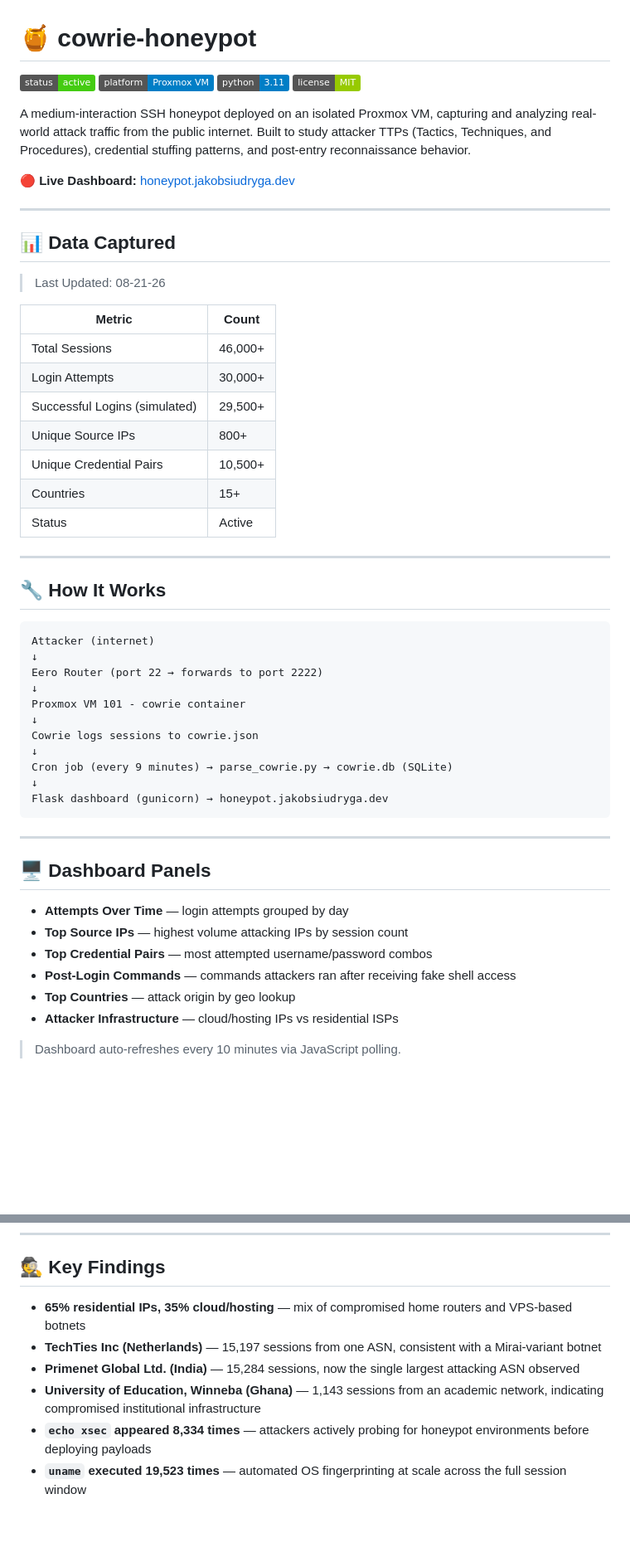
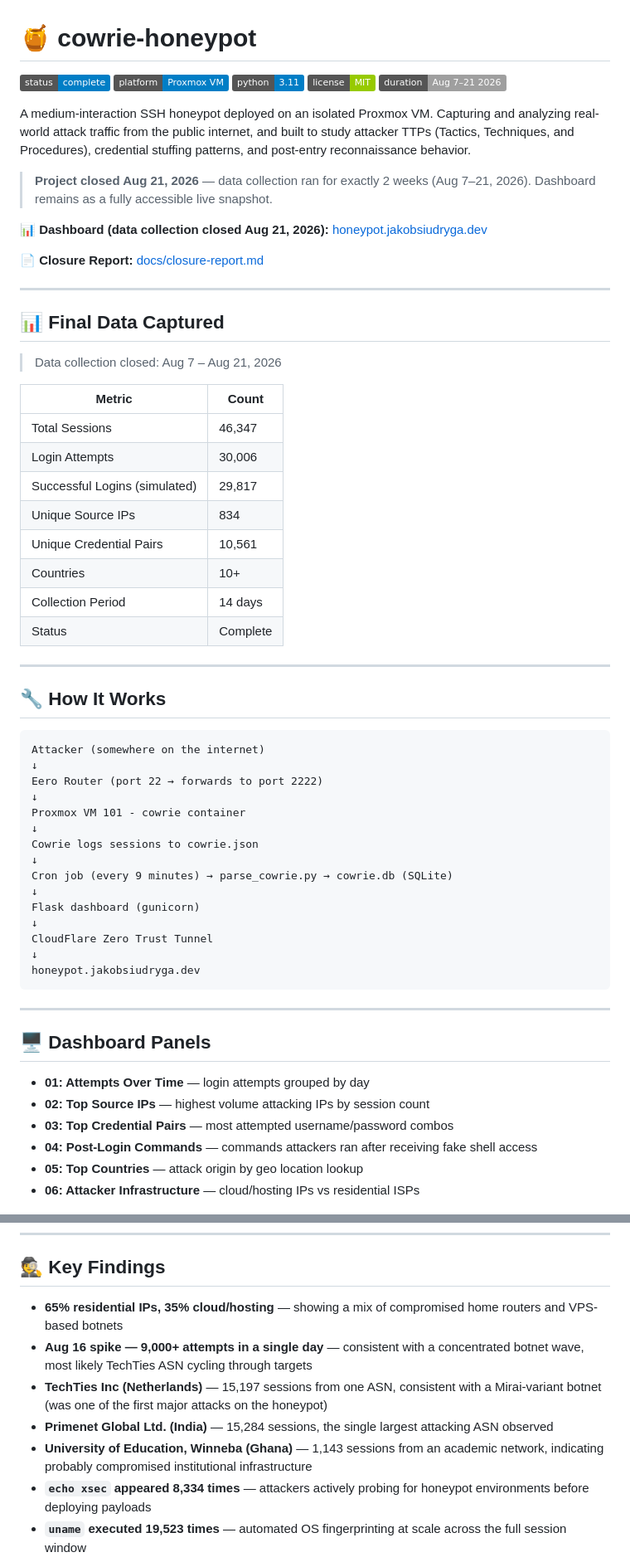
Before and after one commit to siudrygaj/cowrie-honeypot, a Markdown page: README.md, 2 parts joined by grey strips. Shown at 83% size. GitHub-like rendering; badges without logos; blank space fills up the shorter version.

Commit message:
finalize README for project closure

````diff
--- a/README.md
+++ b/README.md
@@ -1,35 +1,41 @@
 # 🍯 cowrie-honeypot
 
-![Status](https://img.shields.io/badge/status-active-brightgreen)
+![Status](https://img.shields.io/badge/status-complete-blue)
 ![Platform](https://img.shields.io/badge/platform-Proxmox_VM-blue)
 ![Python](https://img.shields.io/badge/python-3.11-blue)
 ![License](https://img.shields.io/badge/license-MIT-green)
+![Duration](https://img.shields.io/badge/duration-Aug_7–21_2026-lightgrey)
 
-A medium-interaction SSH honeypot deployed on an isolated Proxmox VM, capturing and analyzing real-world attack traffic from the public internet. Built to study attacker TTPs (Tactics, Techniques, and Procedures), credential stuffing patterns, and post-entry reconnaissance behavior.
+A medium-interaction SSH honeypot deployed on an isolated Proxmox VM. Capturing and analyzing real-world attack traffic from the public internet, and built to study attacker TTPs (Tactics, Techniques, and Procedures), credential stuffing patterns, and post-entry reconnaissance behavior.
 
-🔴 **Live Dashboard:** [honeypot.jakobsiudryga.dev](https://honeypot.jakobsiudryga.dev)
+> **Project closed Aug 21, 2026** — data collection ran for exactly 2 weeks (Aug 7–21, 2026). Dashboard remains as a fully accessible live snapshot.
+
+📊 **Dashboard (data collection closed Aug 21, 2026):** [honeypot.jakobsiudryga.dev](https://honeypot.jakobsiudryga.dev)
+
+📄 **Closure Report:** [docs/closure-report.md](docs/closure-report.md)
 
 ---
 
-## 📊 Data Captured
-> Last Updated: 08-21-26
+## 📊 Final Data Captured
+> Data collection closed: Aug 7 – Aug 21, 2026
 
 | Metric | Count |
 |---|---|
-| Total Sessions | 46,000+ |
-| Login Attempts | 30,000+ |
-| Successful Logins (simulated) | 29,500+ |
-| Unique Source IPs | 800+ |
-| Unique Credential Pairs | 10,500+ |
-| Countries | 15+ |
-| Status | Active |
+| Total Sessions | 46,347 |
+| Login Attempts | 30,006 |
+| Successful Logins (simulated) | 29,817 |
+| Unique Source IPs | 834 |
+| Unique Credential Pairs | 10,561 |
+| Countries | 10+ |
+| Collection Period | 14 days |
+| Status | Complete |
 
 ---
 
 ## 🔧 How It Works
 
 ```
-Attacker (internet)
+Attacker (somewhere on the internet)
 ↓
 Eero Router (port 22 → forwards to port 2222)
 ↓
@@ -39,20 +45,22 @@ Cowrie logs sessions to cowrie.json
 ↓
 Cron job (every 9 minutes) → parse_cowrie.py → cowrie.db (SQLite)
 ↓
-Flask dashboard (gunicorn) → honeypot.jakobsiudryga.dev
+Flask dashboard (gunicorn)
+↓
+CloudFlare Zero Trust Tunnel
+↓
+honeypot.jakobsiudryga.dev
 ```
 
 ---
 
 ## 🖥️ Dashboard Panels
 
-- **Attempts Over Time** — login attempts grouped by day
-- **Top Source IPs** — highest volume attacking IPs by session count
-- **Top Credential Pairs** — most attempted username/password combos
-- **Post-Login Commands** — commands attackers ran after receiving fake shell access
-- **Top Countries** — attack origin by geo lookup
-- **Attacker Infrastructure** — cloud/hosting IPs vs residential ISPs
-
-> Dashboard auto-refreshes every 10 minutes via JavaScript polling.
+- **01: Attempts Over Time** — login attempts grouped by day
+- **02: Top Source IPs** — highest volume attacking IPs by session count
+- **03: Top Credential Pairs** — most attempted username/password combos
+- **04: Post-Login Commands** — commands attackers ran after receiving fake shell access
+- **05: Top Countries** — attack origin by geo location lookup
+- **06: Attacker Infrastructure** — cloud/hosting IPs vs residential ISPs
 
 ![Dashboard Overview](dashboard-overview1.png)
@@ -129,10 +137,11 @@ gpu_info=$(lspci | grep -i vga; lspci | grep -i nvidia ...)
 
 ## 🕵️ Key Findings
 
-- **65% residential IPs, 35% cloud/hosting** — mix of compromised home routers and VPS-based botnets
-- **TechTies Inc (Netherlands)** — 15,197 sessions from one ASN, consistent with a Mirai-variant botnet
-- **Primenet Global Ltd. (India)** — 15,284 sessions, now the single largest attacking ASN observed
-- **University of Education, Winneba (Ghana)** — 1,143 sessions from an academic network, indicating compromised institutional infrastructure
+- **65% residential IPs, 35% cloud/hosting** — showing a mix of compromised home routers and VPS-based botnets
+- **Aug 16 spike — 9,000+ attempts in a single day** — consistent with a concentrated botnet wave, most likely TechTies ASN cycling through targets
+- **TechTies Inc (Netherlands)** — 15,197 sessions from one ASN, consistent with a Mirai-variant botnet (was one of the first major attacks on the honeypot)
+- **Primenet Global Ltd. (India)** — 15,284 sessions, the single largest attacking ASN observed
+- **University of Education, Winneba (Ghana)** — 1,143 sessions from an academic network, indicating probably compromised institutional infrastructure
 - **`echo xsec` appeared 8,334 times** — attackers actively probing for honeypot environments before deploying payloads
 - **`uname` executed 19,523 times** — automated OS fingerprinting at scale across the full session window
 - **Credential stuffing confirmed** — top passwords (support/support, admin/admin, root/1234) sourced from known breach databases
````
Also changed, not shown: other parts of README.md (+12 -11 lines).
